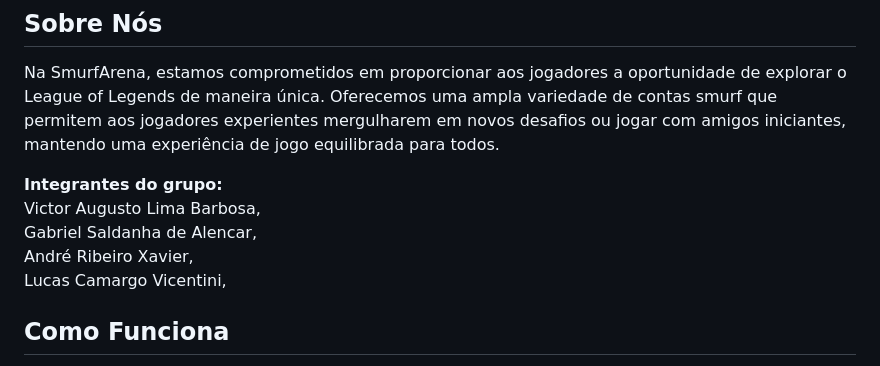
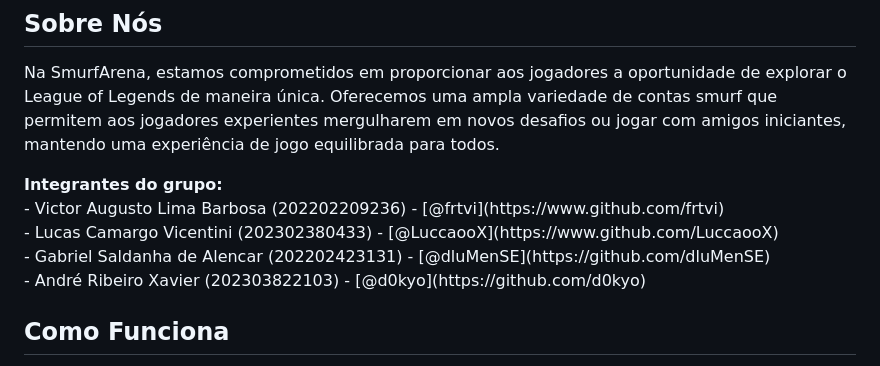
Before and after one commit to frtvi/ProjectSiteDaora, a Markdown page: README.md, the part around the change. Rendered like a GitHub page.

```diff
--- a/README.md
+++ b/README.md
@@ -8,16 +8,11 @@ Feito com poderosas técnicas e ferramentas, fizemos nosso site responsivo mobil
 ## Sobre Nós
 
 Na SmurfArena, estamos comprometidos em proporcionar aos jogadores a oportunidade de explorar o League of Legends de maneira única. Oferecemos uma ampla variedade de contas smurf que permitem aos jogadores experientes mergulharem em novos desafios ou jogar com amigos iniciantes, mantendo uma experiência de jogo equilibrada para todos.<br>
-<p><strong>Integrantes do grupo:</strong>
-<br/>
-Victor Augusto Lima Barbosa,
-<br/>
-Gabriel Saldanha de Alencar,
-<br/>
-André Ribeiro Xavier,
-<br/>
-Lucas Camargo Vicentini,
-<br/>
+<p><strong>Integrantes do grupo:</strong><br>
+- Victor Augusto Lima Barbosa (202202209236) - [@frtvi](https://www.github.com/frtvi)<br>
+- Lucas Camargo Vicentini (202302380433) - [@LuccaooX](https://www.github.com/LuccaooX)<br>
+- Gabriel Saldanha de Alencar (202202423131) - [@dluMenSE](https://github.com/dluMenSE)<br>
+- André Ribeiro Xavier (202303822103) - [@d0kyo](https://github.com/d0kyo)<br>
 
 
 ## Como Funciona
```
